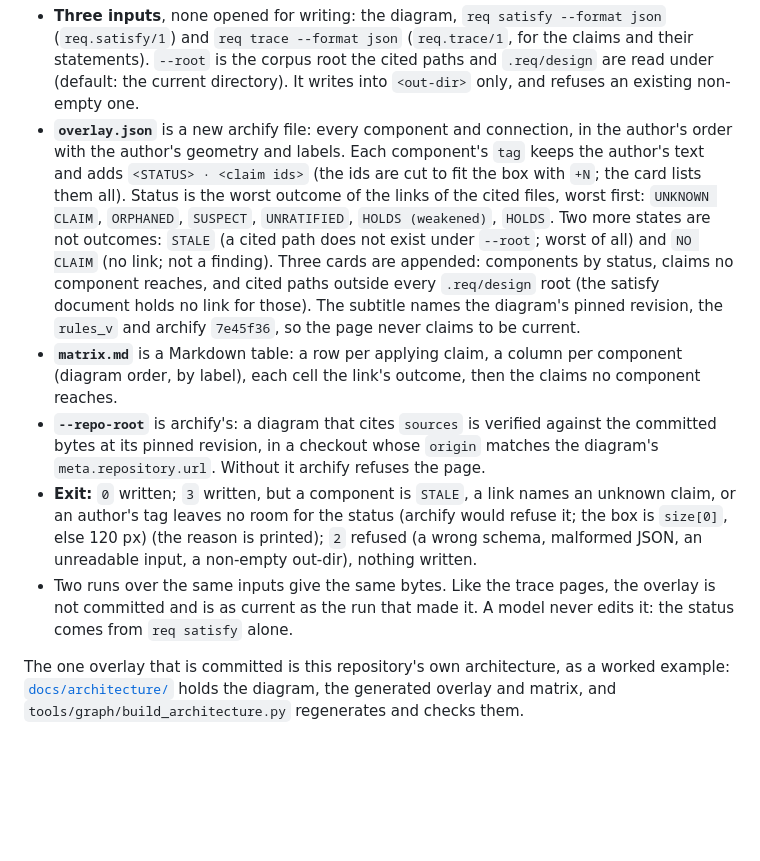
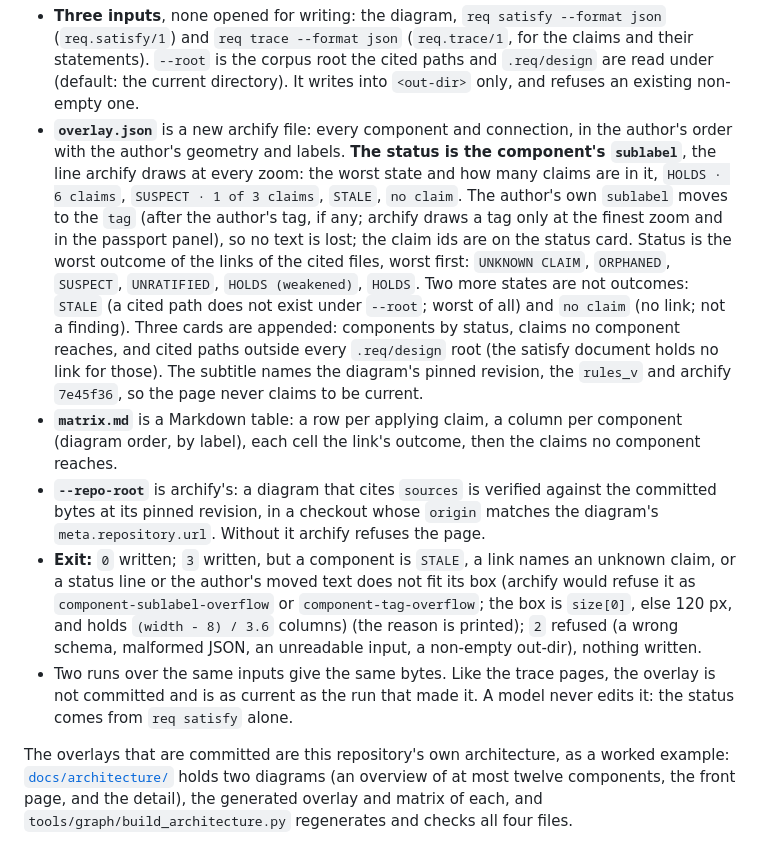
Before and after one commit to autox-my/req, a Markdown page: examples/graph/README.md, the part around the change. Rendered like a GitHub page; blank space fills up the shorter version.

```diff
--- a/examples/graph/README.md
+++ b/examples/graph/README.md
@@ -148,10 +148,12 @@ ARCHIFY_UPDATE_CHECK_DISABLED=1 node ../archify/archify/bin/archify.mjs \
   `.req/design` are read under (default: the current directory). It writes into `<out-dir>` only, and refuses an existing
   non-empty one.
 - **`overlay.json`** is a new archify file: every component and connection, in the author's order with the author's
-  geometry and labels. Each component's `tag` keeps the author's text and adds `<STATUS> · <claim ids>` (the ids are cut to
-  fit the box with `+N`; the card lists them all). Status is the worst outcome of the links of the cited files, worst
+  geometry and labels. **The status is the component's `sublabel`**, the line archify draws at every zoom: the worst state and
+  how many claims are in it, `HOLDS · 6 claims`, `SUSPECT · 1 of 3 claims`, `STALE`, `no claim`. The author's own `sublabel`
+  moves to the `tag` (after the author's tag, if any; archify draws a tag only at the finest zoom and in the passport panel),
+  so no text is lost; the claim ids are on the status card. Status is the worst outcome of the links of the cited files, worst
   first: `UNKNOWN CLAIM`, `ORPHANED`, `SUSPECT`, `UNRATIFIED`, `HOLDS (weakened)`, `HOLDS`. Two more states are not outcomes:
-  `STALE` (a cited path does not exist under `--root`; worst of all) and `NO CLAIM` (no link; not a finding). Three cards
+  `STALE` (a cited path does not exist under `--root`; worst of all) and `no claim` (no link; not a finding). Three cards
   are appended: components by status, claims no component reaches, and cited paths outside every `.req/design` root (the
   satisfy document holds no link for those). The subtitle names the diagram's pinned revision, the `rules_v` and archify
   `7e45f36`, so the page never claims to be current.
@@ -159,9 +161,10 @@ ARCHIFY_UPDATE_CHECK_DISABLED=1 node ../archify/archify/bin/archify.mjs \
   cell the link's outcome, then the claims no component reaches.
 - **`--repo-root`** is archify's: a diagram that cites `sources` is verified against the committed bytes at its pinned
   revision, in a checkout whose `origin` matches the diagram's `meta.repository.url`. Without it archify refuses the page.
-- **Exit:** `0` written; `3` written, but a component is `STALE`, a link names an unknown claim, or an author's tag leaves
-  no room for the status (archify would refuse it; the box is `size[0]`, else 120 px) (the reason is printed); `2` refused (a wrong schema, malformed JSON, an unreadable input, a non-empty out-dir), nothing written.
+- **Exit:** `0` written; `3` written, but a component is `STALE`, a link names an unknown claim, or a status line or the
+  author's moved text does not fit its box (archify would refuse it as `component-sublabel-overflow` or
+  `component-tag-overflow`; the box is `size[0]`, else 120 px, and holds `(width - 8) / 3.6` columns) (the reason is printed); `2` refused (a wrong schema, malformed JSON, an unreadable input, a non-empty out-dir), nothing written.
 - Two runs over the same inputs give the same bytes. Like the trace pages, the overlay is not committed and is as current
   as the run that made it. A model never edits it: the status comes from `req satisfy` alone.
 
-The one overlay that is committed is this repository's own architecture, as a worked example: [`docs/architecture/`](../../docs/architecture/) holds the diagram, the generated overlay and matrix, and `tools/graph/build_architecture.py` regenerates and checks them.
+The overlays that are committed are this repository's own architecture, as a worked example: [`docs/architecture/`](../../docs/architecture/) holds two diagrams (an overview of at most twelve components, the front page, and the detail), the generated overlay and matrix of each, and `tools/graph/build_architecture.py` regenerates and checks all four files.
```
Also changed, not shown: README.md (+8 -6 lines), docs/adr/0052-an-architecture-diagram-shows-the-claims-its-components-satisfy.md (+31 -0 lines), docs/architecture/overview-matrix.md (added, +57 -0 lines), docs/architecture/req-overview.png (added), docs/architecture/req.png (deleted), 10 other files.
